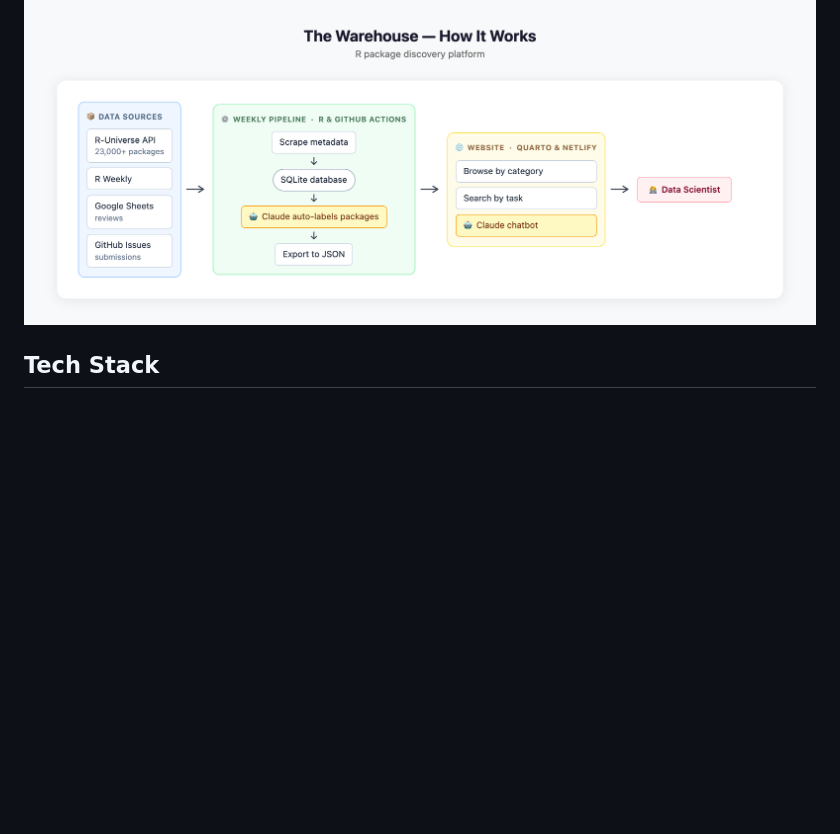
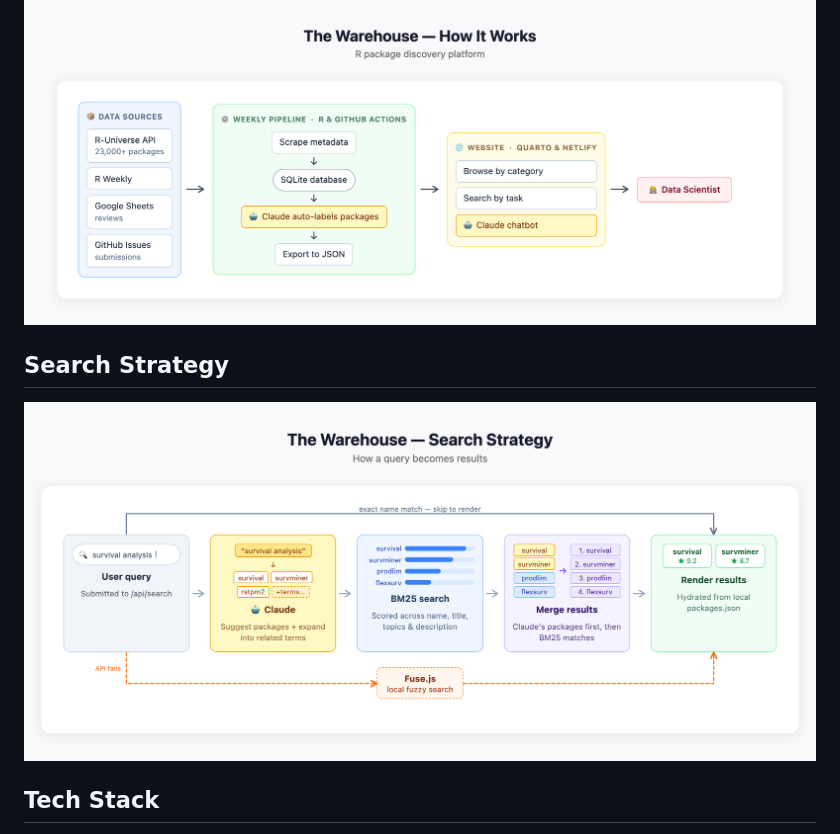
Before and after one commit to kylieainslie/warehouse, a Markdown page: README.md, the part around the change. Drawn GitHub-style; pictures changed too: search-strategy.png (added); blank space fills up the shorter version.

```diff
--- a/README.md
+++ b/README.md
@@ -18,6 +18,10 @@ Find R packages by what they do, not what they're called.
 ## How It Works
 
 ![The Warehouse — How It Works](architecture.png)
+
+## Search Strategy
+
+![The Warehouse — Search Strategy](search-strategy.png)
 
 ## Tech Stack
 
```
Also changed, not shown: 1 other file.
